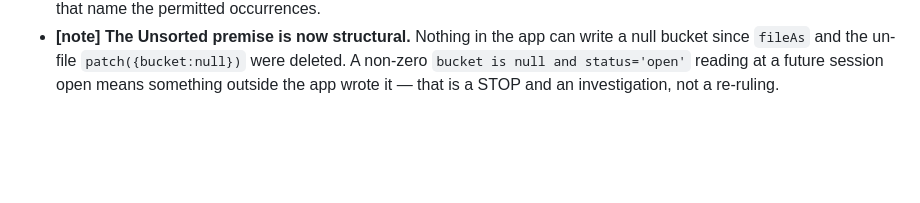
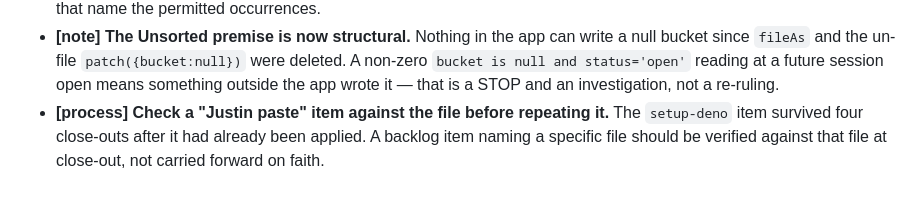
Before and after one commit to New-Orbit-Digital/inbox, a Markdown page: docs/backlog.md, the part around one of its changes. Drawn GitHub-style; blank space fills up the shorter version.

```diff
--- a/docs/backlog.md
+++ b/docs/backlog.md
@@ -107,3 +126,6 @@
   `fileAs` and the un-file `patch({bucket:null})` were deleted. A non-zero
   `bucket is null and status='open'` reading at a future session open means something outside the app
   wrote it — that is a STOP and an investigation, not a re-ruling.
+- **[process] Check a "Justin paste" item against the file before repeating it.** The `setup-deno`
+  item survived four close-outs after it had already been applied. A backlog item naming a specific
+  file should be verified against that file at close-out, not carried forward on faith.
```
Also changed, not shown: other parts of docs/backlog.md (+27 -8 lines), docs/current.md (+9 -4 lines).
